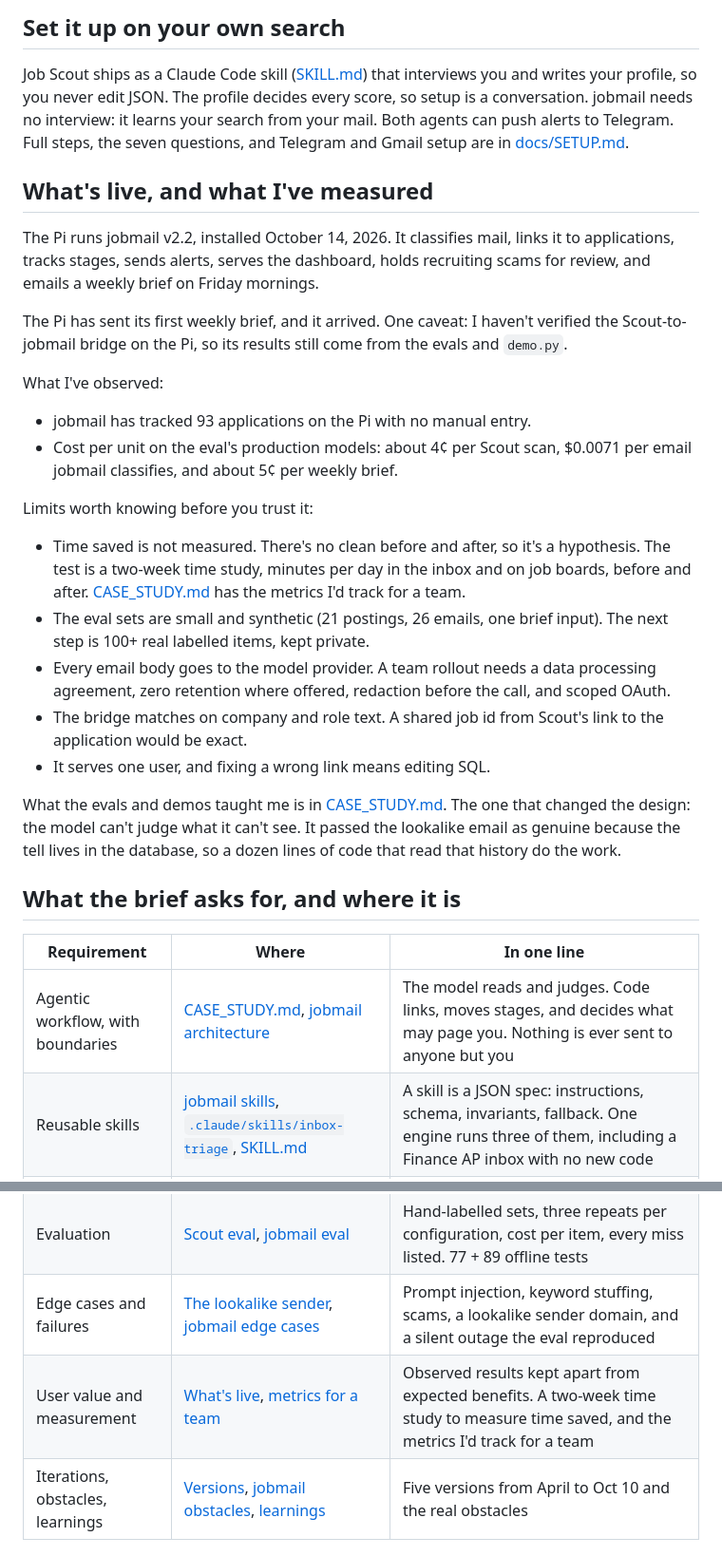
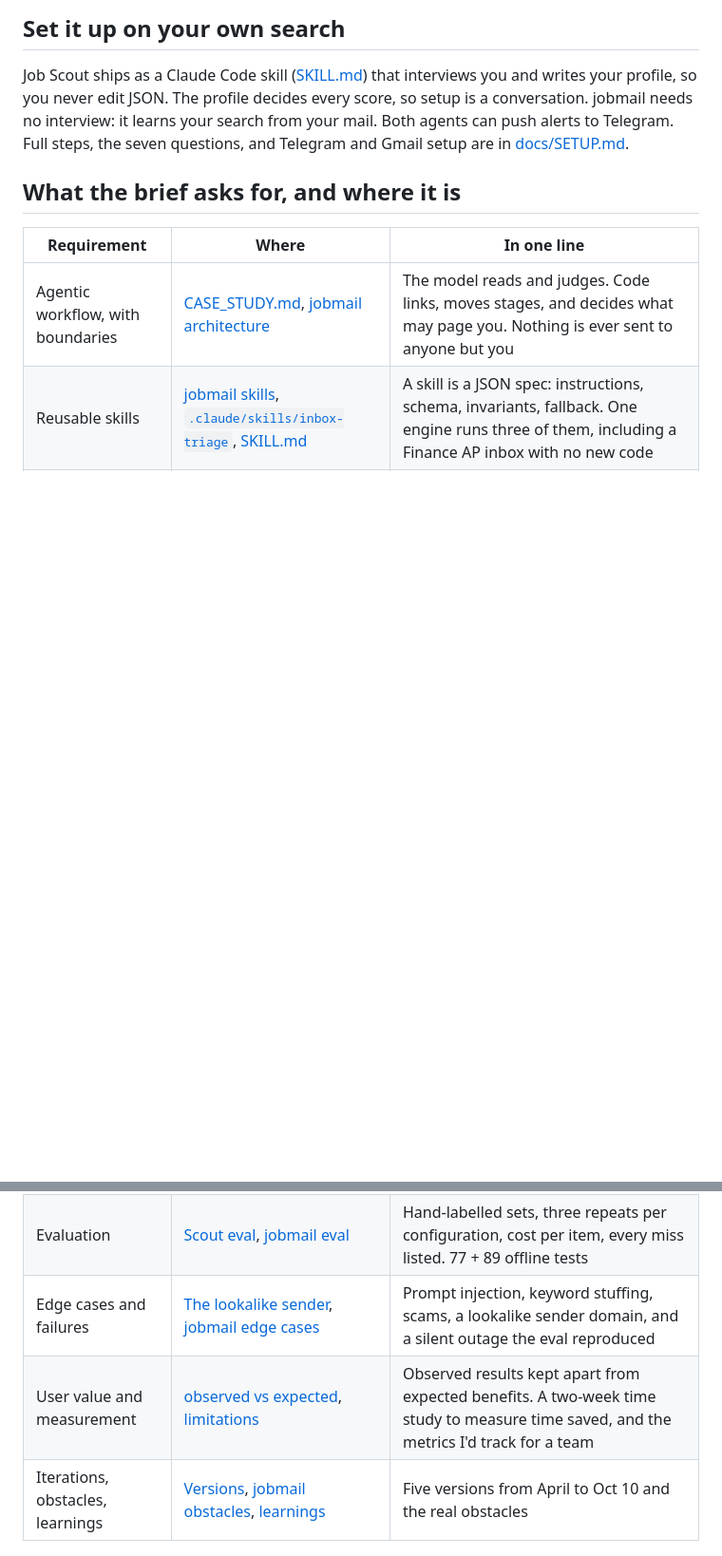
Before and after one commit to Bellistri-Nick/job-scout, a Markdown page: README.md, 2 parts joined by grey strips. Shown at 95% size. GitHub-like rendering; blank space fills up the shorter version.

```diff
--- a/README.md
+++ b/README.md
@@ -95,27 +95,6 @@ A real background check that asks for an SSN, sent through Checkr after an offer
 
 Job Scout ships as a Claude Code skill ([SKILL.md](SKILL.md)) that interviews you and writes your profile, so you never edit JSON. The profile decides every score, so setup is a conversation. jobmail needs no interview: it learns your search from your mail. Both agents can push alerts to Telegram. Full steps, the seven questions, and Telegram and Gmail setup are in [docs/SETUP.md](docs/SETUP.md).
 
-## What's live, and what I've measured
-
-The Pi runs jobmail v2.2, installed October 14, 2026. It classifies mail, links it to applications, tracks stages, sends alerts, serves the dashboard, holds recruiting scams for review, and emails a weekly brief on Friday mornings.
-
-The Pi has sent its first weekly brief, and it arrived. One caveat: I haven't verified the Scout-to-jobmail bridge on the Pi, so its results still come from the evals and `demo.py`.
-
-What I've observed:
-
-- jobmail has tracked 93 applications on the Pi with no manual entry.
-- Cost per unit on the eval's production models: about 4¢ per Scout scan, $0.0071 per email jobmail classifies, and about 5¢ per weekly brief.
-
-Limits worth knowing before you trust it:
-
-- Time saved is not measured. There's no clean before and after, so it's a hypothesis. The test is a two-week time study, minutes per day in the inbox and on job boards, before and after. [CASE_STUDY.md](CASE_STUDY.md#observed-results-vs-expected-benefits) has the metrics I'd track for a team.
-- The eval sets are small and synthetic (21 postings, 26 emails, one brief input). The next step is 100+ real labelled items, kept private.
-- Every email body goes to the model provider. A team rollout needs a data processing agreement, zero retention where offered, redaction before the call, and scoped OAuth.
-- The bridge matches on company and role text. A shared job id from Scout's link to the application would be exact.
-- It serves one user, and fixing a wrong link means editing SQL.
-
-What the evals and demos taught me is in [CASE_STUDY.md](CASE_STUDY.md#learnings). The one that changed the design: the model can't judge what it can't see. It passed the lookalike email as genuine because the tell lives in the database, so a dozen lines of code that read that history do the work.
-
 ## What the brief asks for, and where it is
 
 | Requirement | Where | In one line |
@@ -127,7 +106,7 @@ What the evals and demos taught me is in [CASE_STUDY.md](CASE_STUDY.md#learnings
 | Technical fluency | [demo.py](demo.py), [run it](jobmail/README.md#run-it) | Python CLIs, SQLite, systemd on a Pi, built in Claude Code |
 | Evaluation | [Scout eval](eval/scout/REPORT.md), [jobmail eval](jobmail/eval/REPORT.md) | Hand-labelled sets, three repeats per configuration, cost per item, every miss listed. 77 + 89 offline tests |
 | Edge cases and failures | [The lookalike sender](#the-lookalike-sender), [jobmail edge cases](jobmail/README.md#edge-cases-and-failures) | Prompt injection, keyword stuffing, scams, a lookalike sender domain, and a silent outage the eval reproduced |
-| User value and measurement | [What's live](#whats-live-and-what-ive-measured), [metrics for a team](CASE_STUDY.md#observed-results-vs-expected-benefits) | Observed results kept apart from expected benefits. A two-week time study to measure time saved, and the metrics I'd track for a team |
+| User value and measurement | [observed vs expected](CASE_STUDY.md#observed-results-vs-expected-benefits), [limitations](CASE_STUDY.md#limitations-and-what-id-fix-before-a-team-used-this) | Observed results kept apart from expected benefits. A two-week time study to measure time saved, and the metrics I'd track for a team |
 | Iterations, obstacles, learnings | [Versions](CASE_STUDY.md#versions), [jobmail obstacles](jobmail/README.md#obstacles), [learnings](CASE_STUDY.md#learnings) | Five versions from April to Oct 10 and the real obstacles |
 
 ## Built vs. reused
```
